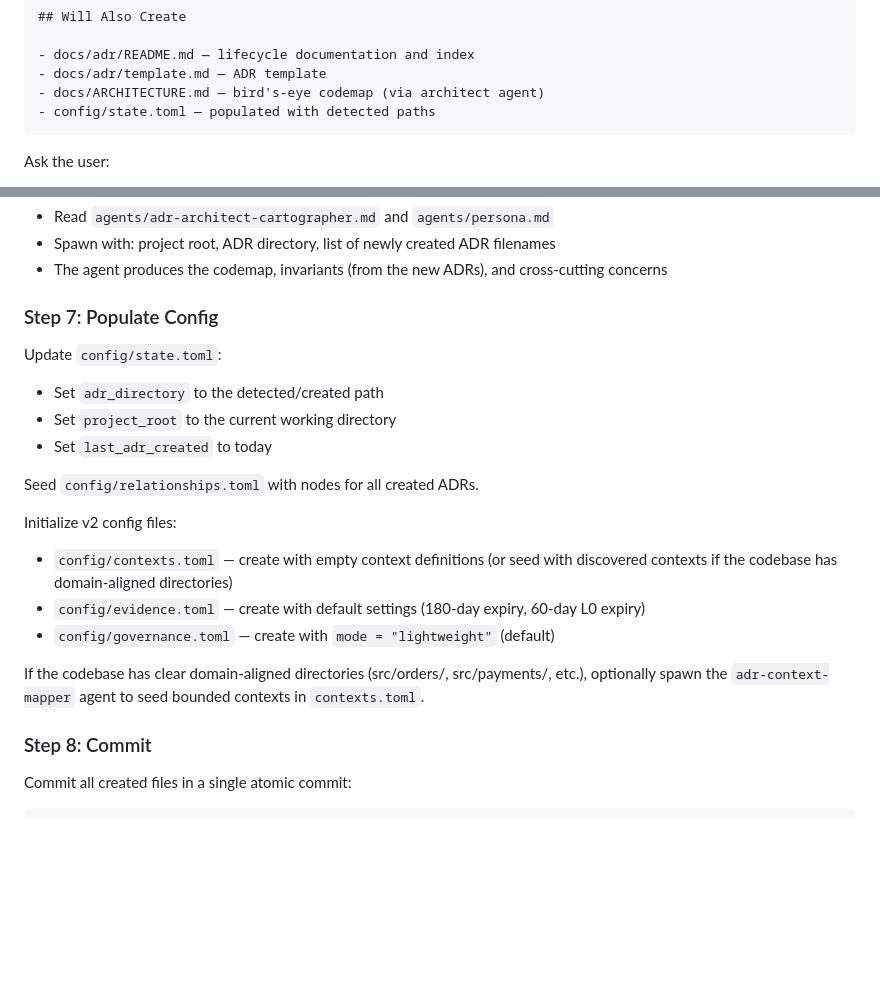
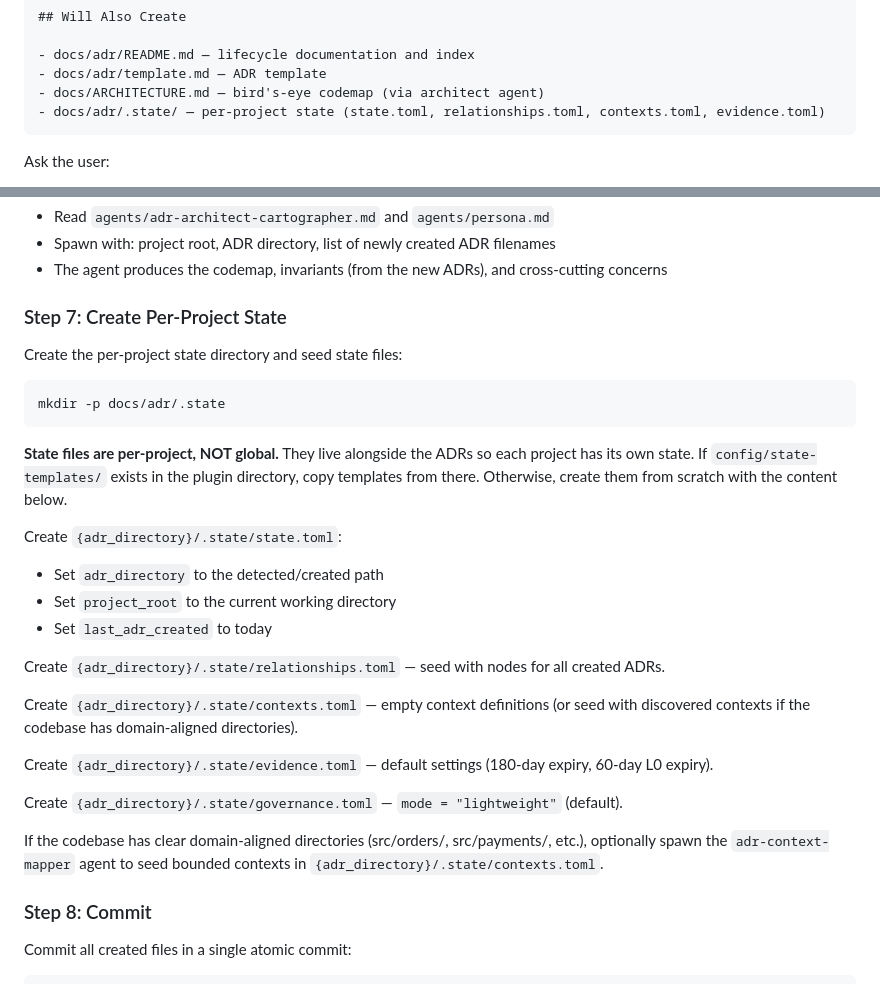
Before and after one commit to ThePyProgrammer/blueprint, a Markdown page: commands/init.md, 2 parts joined by grey strips. GitHub-like rendering; blank space fills up the shorter version.

Commit message:
refactor: init creates per-project .state/ directory alongside ADRs
Move state files from global config/ to per-project {adr_directory}/.state/
during init. Each project gets its own state.toml, relationships.toml,
contexts.toml, evidence.toml, and governance.toml. Uses state-templates/
from plugin directory if available, otherwise creates from scratch.

Co-Authored-By: Claude Opus 4.6 (1M context) <noreply@anthropic.com>

````diff
--- a/commands/init.md
+++ b/commands/init.md
@@ -114,7 +114,7 @@ Before creating anything, present what was found to the user:
 - docs/adr/README.md — lifecycle documentation and index
 - docs/adr/template.md — ADR template
 - docs/ARCHITECTURE.md — bird's-eye codemap (via architect agent)
-- config/state.toml — populated with detected paths
+- docs/adr/.state/ — per-project state (state.toml, relationships.toml, contexts.toml, evidence.toml)
 ```
 
 Ask the user:
@@ -167,23 +167,35 @@ After ADRs are written, spawn the architect-cartographer agent to generate
 - Spawn with: project root, ADR directory, list of newly created ADR filenames
 - The agent produces the codemap, invariants (from the new ADRs), and cross-cutting concerns
 
-### Step 7: Populate Config
+### Step 7: Create Per-Project State
 
-Update `config/state.toml`:
+Create the per-project state directory and seed state files:
+
+```bash
+mkdir -p docs/adr/.state
+```
+
+**State files are per-project, NOT global.** They live alongside the ADRs so each project
+has its own state. If `config/state-templates/` exists in the plugin directory, copy
+templates from there. Otherwise, create them from scratch with the content below.
+
+Create `{adr_directory}/.state/state.toml`:
 - Set `adr_directory` to the detected/created path
 - Set `project_root` to the current working directory
 - Set `last_adr_created` to today
 
-Seed `config/relationships.toml` with nodes for all created ADRs.
+Create `{adr_directory}/.state/relationships.toml` — seed with nodes for all created ADRs.
 
-Initialize v2 config files:
-- `config/contexts.toml` — create with empty context definitions (or seed with
-  discovered contexts if the codebase has domain-aligned directories)
-- `config/evidence.toml` — create with default settings (180-day expiry, 60-day L0 expiry)
-- `config/governance.toml` — create with `mode = "lightweight"` (default)
+Create `{adr_directory}/.state/contexts.toml` — empty context definitions (or seed with
+discovered contexts if the codebase has domain-aligned directories).
+
+Create `{adr_directory}/.state/evidence.toml` — default settings (180-day expiry, 60-day L0 expiry).
+
+Create `{adr_directory}/.state/governance.toml` — `mode = "lightweight"` (default).
 
 If the codebase has clear domain-aligned directories (src/orders/, src/payments/, etc.),
-optionally spawn the `adr-context-mapper` agent to seed bounded contexts in `contexts.toml`.
+optionally spawn the `adr-context-mapper` agent to seed bounded contexts in
+`{adr_directory}/.state/contexts.toml`.
 
 ### Step 8: Commit
 
````
